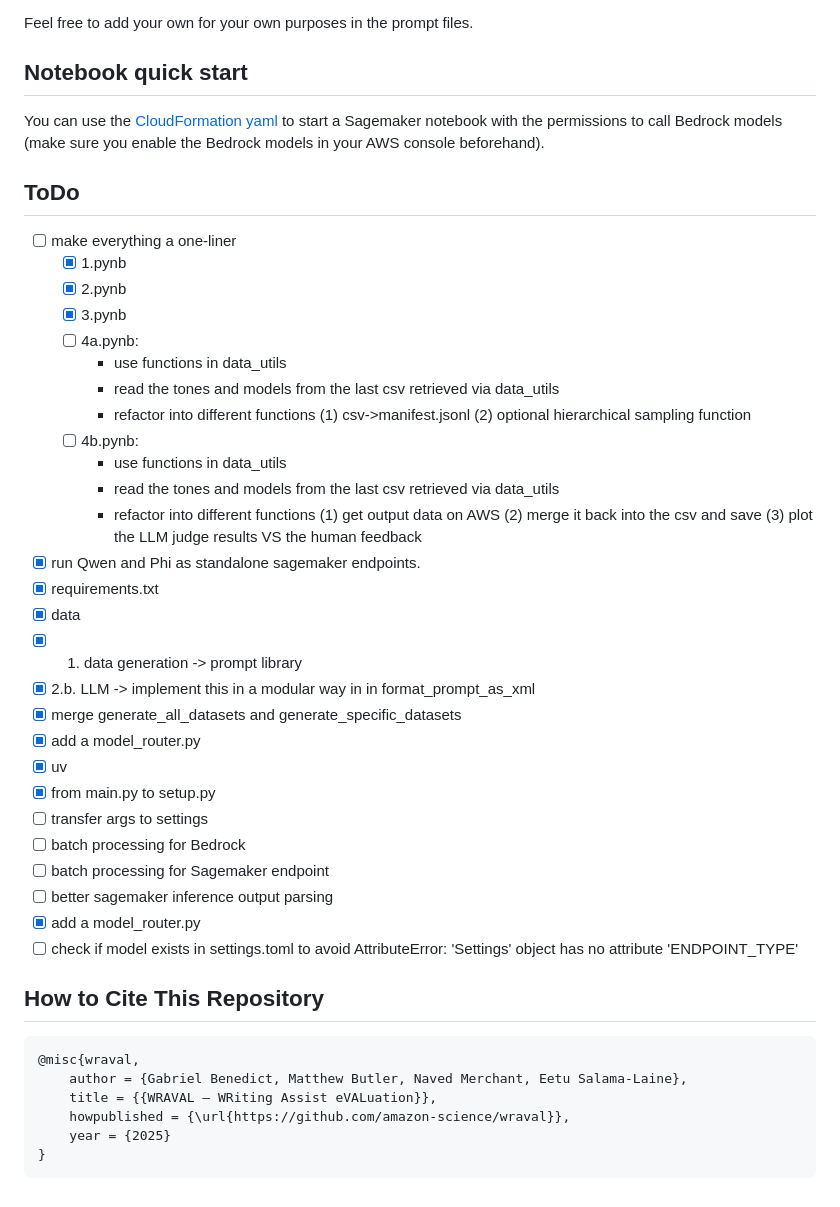
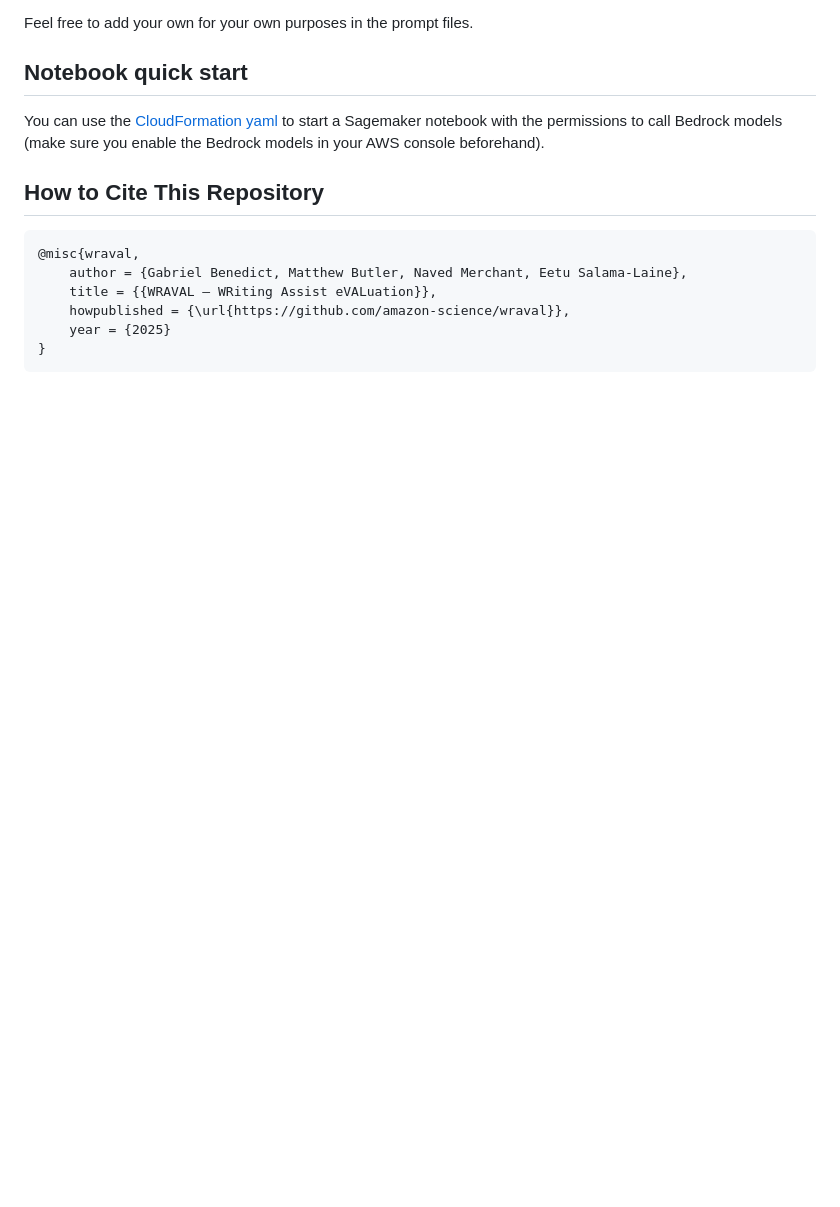
Before and after one commit to amazon-science/wraval, a Markdown page: README.md, the part around the change. Drawn GitHub-style; blank space fills up the shorter version.

Commit message:
Remove todo from README.md

````diff
--- a/README.md
+++ b/README.md
@@ -89,36 +89,6 @@ Feel free to add your own for your own purposes in the prompt files.
 
 You can use the [CloudFormation yaml](src/cloudformation.yml) to start a Sagemaker notebook with the permissions to call Bedrock models (make sure you enable the Bedrock models in your AWS console beforehand).
 
-## ToDo
-
-- [ ] make everything a one-liner
-    - [x] 1.pynb
-    - [x] 2.pynb
-    - [x] 3.pynb
-    - [ ] 4a.pynb:
-        - use functions in data_utils
-        - read the tones and models from the last csv retrieved via data_utils
-        - refactor into different functions (1) csv->manifest.jsonl (2) optional hierarchical sampling function
-    - [ ] 4b.pynb:
-        - use functions in data_utils
-        - read the tones and models from the last csv retrieved via data_utils
-        - refactor into different functions (1) get output data on AWS (2) merge it back into the csv and save (3) plot the LLM judge results VS the human feedback
-- [x] run Qwen and Phi as standalone sagemaker endpoints.
-- [x] requirements.txt
-- [x] data
-- [x] 1. data generation -> prompt library
-- [x] 2.b. LLM -> implement this in a modular way in in format_prompt_as_xml
-- [x] merge generate_all_datasets and generate_specific_datasets
-- [x] add a model_router.py
-- [x] uv
-- [x] from main.py to setup.py
-- [ ] transfer args to settings
-- [ ] batch processing for Bedrock
-- [ ] batch processing for Sagemaker endpoint
-- [ ] better sagemaker inference output parsing
-- [x] add a model_router.py
-- [ ] check if model exists in settings.toml to avoid AttributeError: 'Settings' object has no attribute 'ENDPOINT_TYPE'
-
 ## How to Cite This Repository
 
 ```bibtex
````
